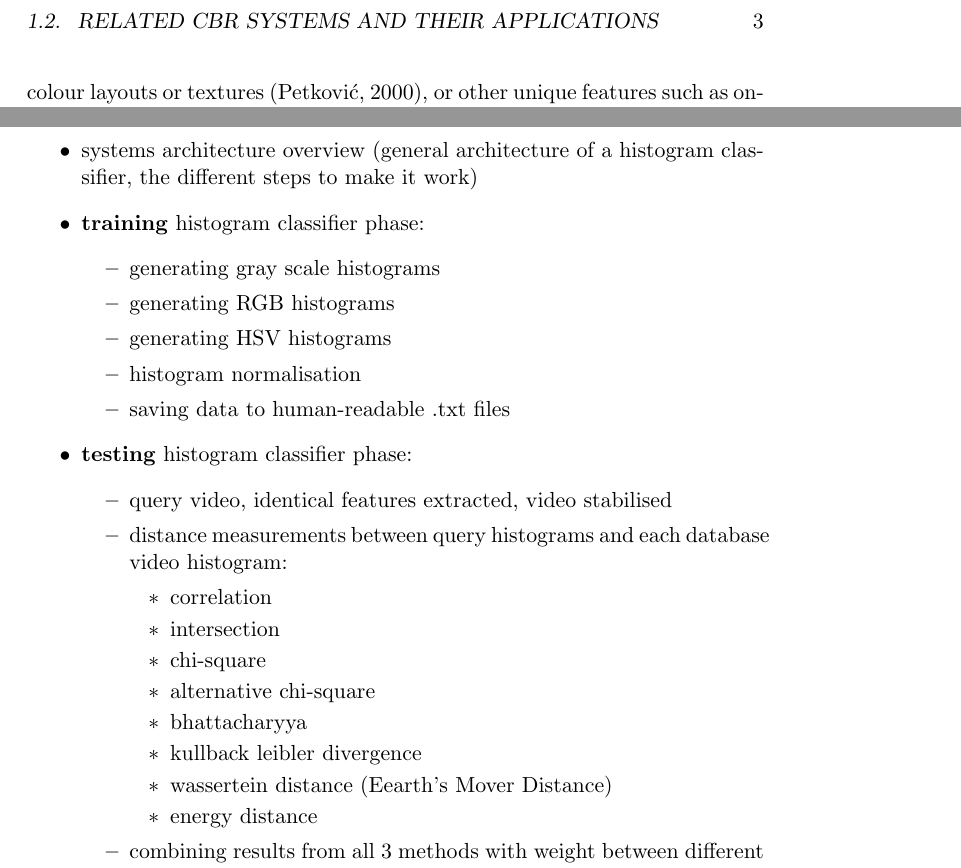
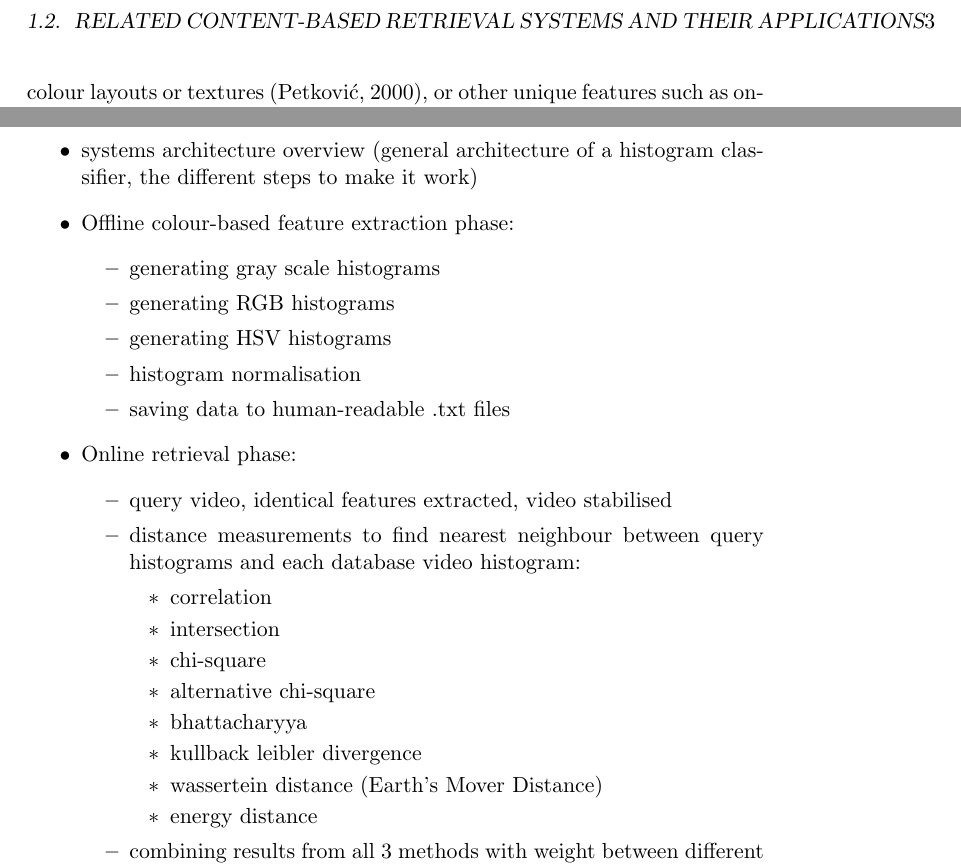
Before and after one commit to Adamouization/Content-Based-Video-Retrieval-Dissertation, a LaTeX thesis (Dissertation.tex, which reads chapters-content/implementation.tex): two parts of pages 15 and 49 of 71, joined at a grey line, cut so that both start at the same text. Compiled offline with pdfLaTeX; a LaTeX package or settings file that is missing is left out.

```diff
--- a/chapters-content/implementation.tex
+++ b/chapters-content/implementation.tex
@@ -1,7 +1,7 @@
 Follow low-level implementation detail of the different stages of the pipeline:
 \begin{itemize}
     \item systems architecture overview (general architecture of a histogram classifier, the different steps to make it work)
-    \item \textbf{training} histogram classifier phase:
+    \item Offline colour-based feature extraction phase:
         \begin{itemize}
             \item generating gray scale histograms
             \item generating RGB histograms
@@ -9,10 +9,10 @@
             \item histogram normalisation
             \item saving data to human-readable .txt files
         \end{itemize}
-    \item \textbf{testing} histogram classifier phase:
+    \item Online retrieval phase:
         \begin{itemize}
             \item query video, identical features extracted, video stabilised
-            \item distance measurements between query histograms and each database video histogram:
+            \item distance measurements to find nearest neighbour between query histograms and each database video histogram:
                 \begin{itemize}
                     \item correlation
                     \item intersection
@@ -20,7 +20,7 @@
                     \item alternative chi-square
                     \item bhattacharyya
                     \item kullback leibler divergence
-                    \item wassertein distance (Eearth's Mover Distance)
+                    \item wassertein distance (Earth's Mover Distance)
                     \item energy distance
                 \end{itemize}
             \item combining results from all 3 methods with weight between different histogram methods to give more importance to HSV, GRB and less importance to grey scale: 1-5-10
```
Also changed, not shown: chapters-content/introduction.tex (+2 -2 lines), chapters-content/litsurvey.tex (line endings or trailing spaces), chapters-content/implementation.tex (2 more changed lines).
